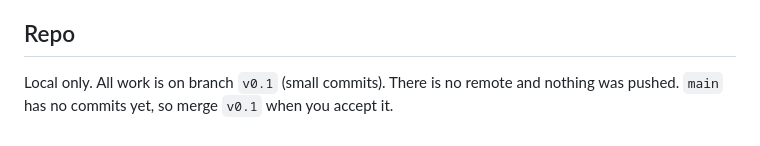
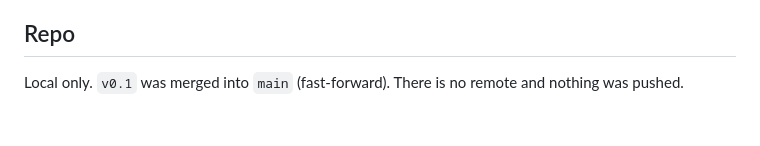
Before and after one commit to ninepointlabs/dogear, a Markdown page: STATUS.md, the part around the change. Rendered like a GitHub page.

Commit message:
STATUS: note v0.1 merged into main

```diff
--- a/STATUS.md
+++ b/STATUS.md
@@ -57,4 +57,4 @@ stable over 6 consecutive runs) and by a short run on the real Hyprland session.
 
 ## Repo
 
-Local only. All work is on branch `v0.1` (small commits). There is no remote and nothing was pushed. `main` has no commits yet, so merge `v0.1` when you accept it.
+Local only. `v0.1` was merged into `main` (fast-forward). There is no remote and nothing was pushed.
```
